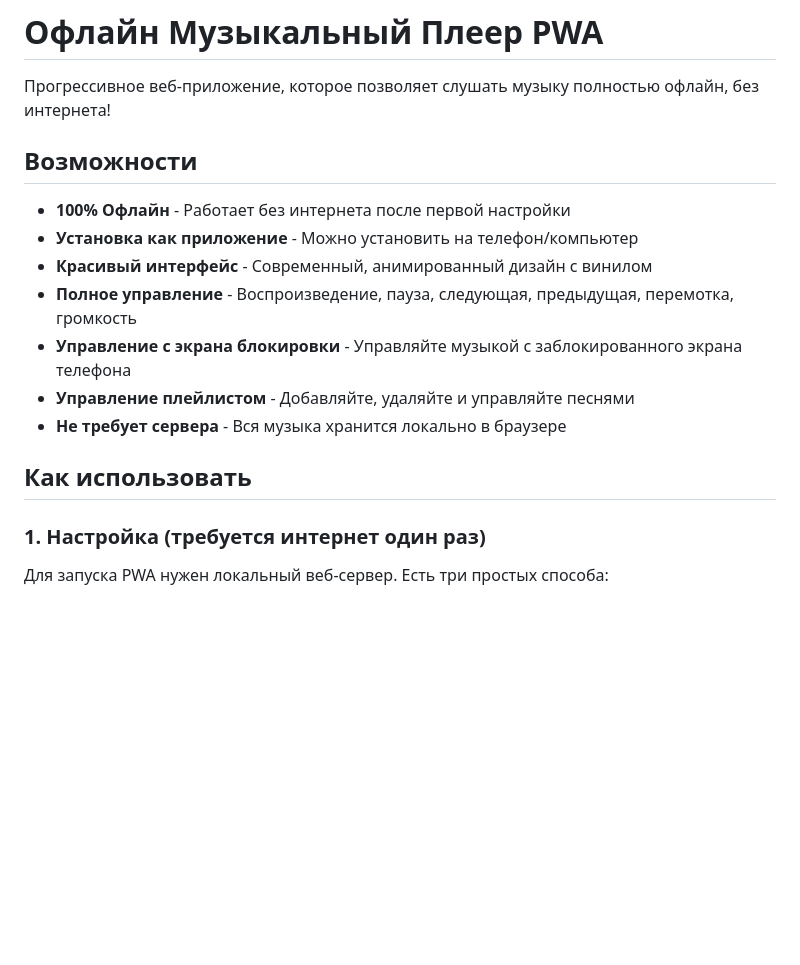
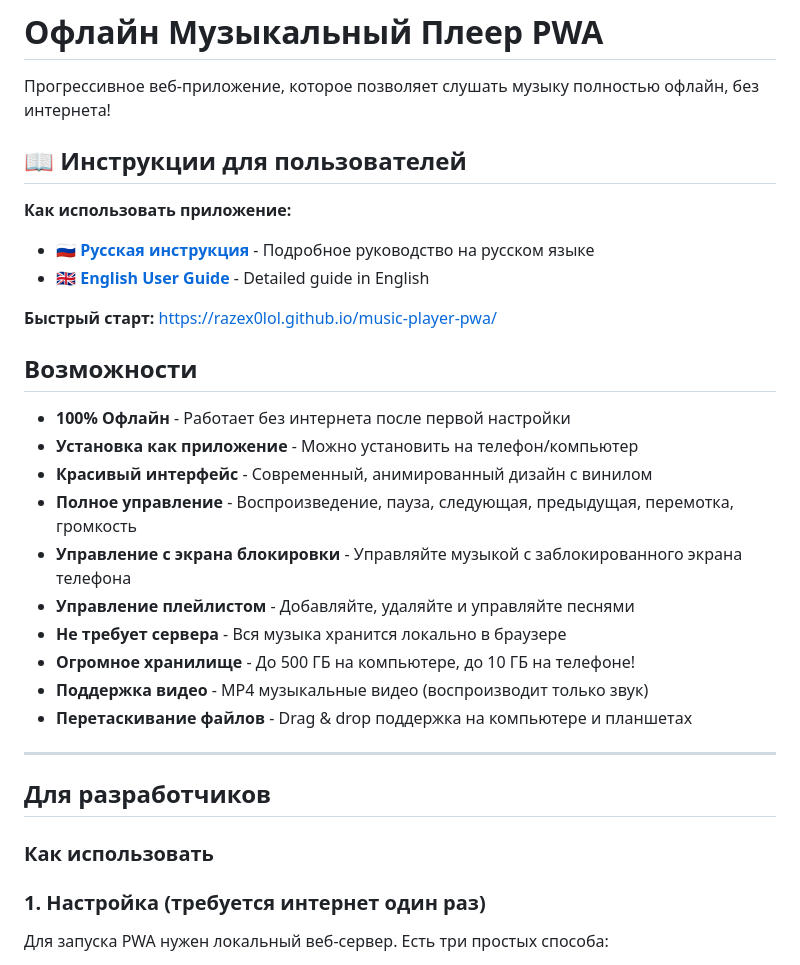
Before and after one commit to RAZEX0LOL/music-player-pwa, a Markdown page: README.md, the part around the change. Rendered like a GitHub page; blank space fills up the shorter version.

```diff
--- a/README.md
+++ b/README.md
@@ -1,6 +1,14 @@
 # Офлайн Музыкальный Плеер PWA
 
 Прогрессивное веб-приложение, которое позволяет слушать музыку полностью офлайн, без интернета!
+
+## 📖 Инструкции для пользователей
+
+**Как использовать приложение:**
+- 🇷🇺 **[Русская инструкция](INSTRUKCIYA.md)** - Подробное руководство на русском языке
+- 🇬🇧 **[English User Guide](USER-GUIDE.md)** - Detailed guide in English
+
+**Быстрый старт:** https://razex0lol.github.io/music-player-pwa/
 
 ## Возможности
 
@@ -11,8 +19,15 @@
 - **Управление с экрана блокировки** - Управляйте музыкой с заблокированного экрана телефона
 - **Управление плейлистом** - Добавляйте, удаляйте и управляйте песнями
 - **Не требует сервера** - Вся музыка хранится локально в браузере
+- **Огромное хранилище** - До 500 ГБ на компьютере, до 10 ГБ на телефоне!
+- **Поддержка видео** - MP4 музыкальные видео (воспроизводит только звук)
+- **Перетаскивание файлов** - Drag & drop поддержка на компьютере и планшетах
 
-## Как использовать
+---
+
+## Для разработчиков
+
+### Как использовать
 
 ### 1. Настройка (требуется интернет один раз)
 
```
